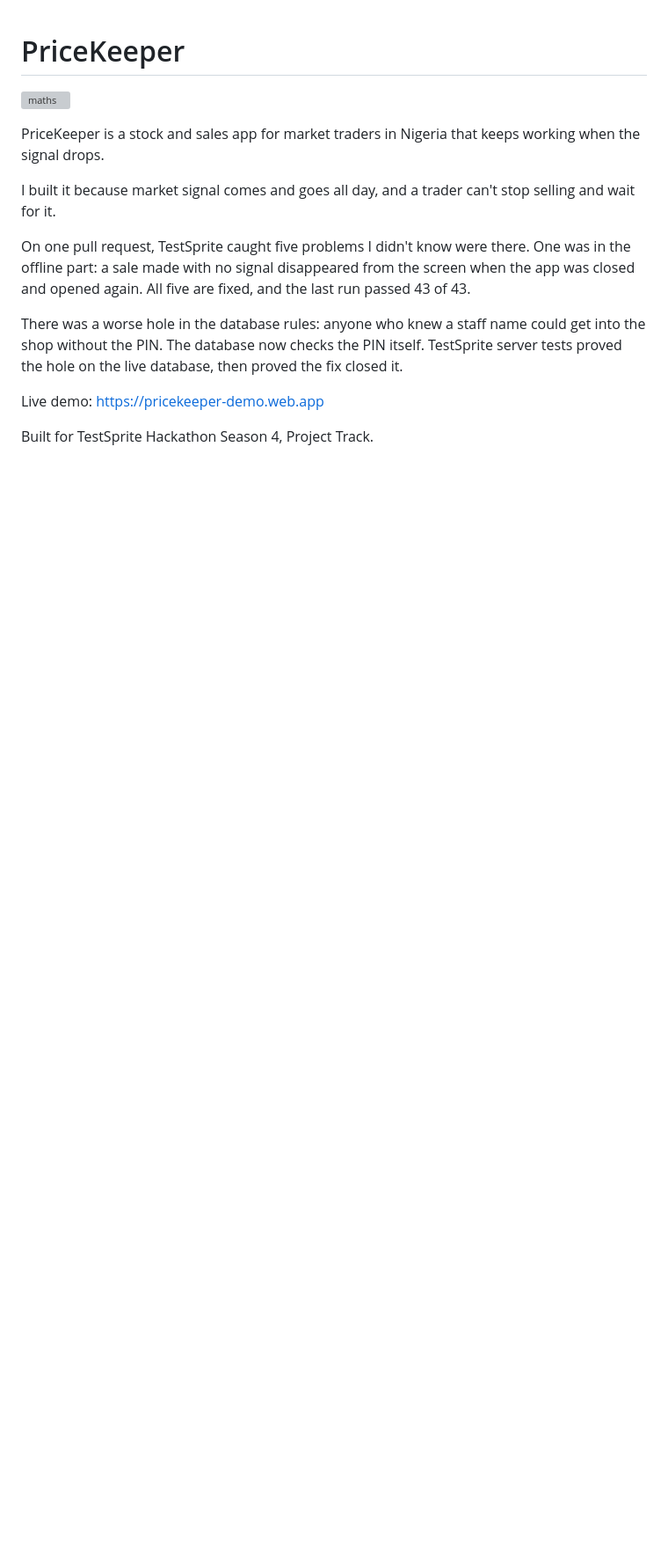
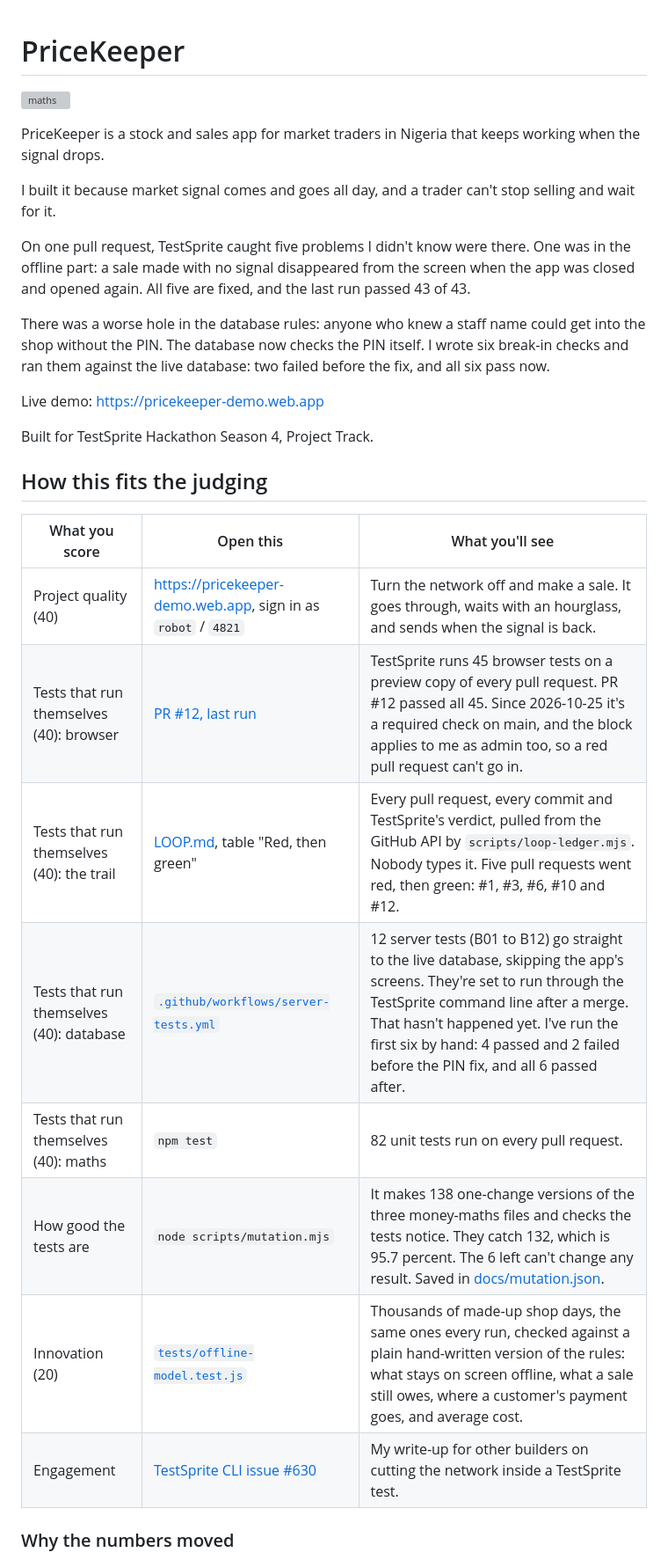
Before and after one commit to Sireadell/pricekeeper-demo, a Markdown page: README.md, the part around one of its changes. Shown at 88% size. GitHub-like rendering; blank space fills up the shorter version; grey boxes are pictures that could not be loaded.

Commit message:
Add a judging guide, update test counts and the merge lock note in the README
Co-Authored-By: Claude Sonnet 5.5 <noreply@anthropic.com>

```diff
--- a/README.md
+++ b/README.md
@@ -8,9 +8,24 @@ I built it because market signal comes and goes all day, and a trader can't stop
 
 On one pull request, TestSprite caught five problems I didn't know were there. One was in the offline part: a sale made with no signal disappeared from the screen when the app was closed and opened again. All five are fixed, and the last run passed 43 of 43.
 
-There was a worse hole in the database rules: anyone who knew a staff name could get into the shop without the PIN. The database now checks the PIN itself. TestSprite server tests proved the hole on the live database, then proved the fix closed it.
+There was a worse hole in the database rules: anyone who knew a staff name could get into the shop without the PIN. The database now checks the PIN itself. I wrote six break-in checks and ran them against the live database: two failed before the fix, and all six pass now.
 
 Live demo: https://pricekeeper-demo.web.app
 
 Built for TestSprite Hackathon Season 4, Project Track.
 
+## How this fits the judging
+
+| What you score | Open this | What you'll see |
+|---|---|---|
+| Project quality (40) | https://pricekeeper-demo.web.app, sign in as `robot` / `4821` | Turn the network off and make a sale. It goes through, waits with an hourglass, and sends when the signal is back. |
+| Tests that run themselves (40): browser | [PR #12, last run](https://www.testsprite.com/dashboard-v3/o/72d2167f-323a-581a-9306-129f59967c74/projects/81dc7004-270e-42bb-96d2-a47ea8b1b818/execution/06e07921-e958-4c1e-b99c-f12fc1180b71) | TestSprite runs 45 browser tests on a preview copy of every pull request. PR #12 passed all 45. Since 2026-10-25 it's a required check on main, and the block applies to me as admin too, so a red pull request can't go in. |
+| Tests that run themselves (40): the trail | [LOOP.md](LOOP.md), table "Red, then green" | Every pull request, every commit and TestSprite's verdict, pulled from the GitHub API by `scripts/loop-ledger.mjs`. Nobody types it. Five pull requests went red, then green: #1, #3, #6, #10 and #12. |
+| Tests that run themselves (40): database | [`.github/workflows/server-tests.yml`](.github/workflows/server-tests.yml) | 12 server tests (B01 to B12) go straight to the live database, skipping the app's screens. They're set to run through the TestSprite command line after a merge. That hasn't happened yet. I've run the first six by hand: 4 passed and 2 failed before the PIN fix, and all 6 passed after. |
+| Tests that run themselves (40): maths | `npm test` | 82 unit tests run on every pull request. |
+| How good the tests are | `node scripts/mutation.mjs` | It makes 138 one-change versions of the three money-maths files and checks the tests notice. They catch 132, which is 95.7 percent. The 6 left can't change any result. Saved in [docs/mutation.json](docs/mutation.json). |
+| Innovation (20) | [`tests/offline-model.test.js`](tests/offline-model.test.js) | Thousands of made-up shop days, the same ones every run, checked against a plain hand-written version of the rules: what stays on screen offline, what a sale still owes, where a customer's payment goes, and average cost. |
+| Engagement | [TestSprite CLI issue #630](https://github.com/TestSprite/testsprite-cli/issues/630) | My write-up for other builders on cutting the network inside a TestSprite test. |
+
+### Why the numbers moved
+
```
Also changed, not shown: other parts of README.md (+25 -13 lines).
